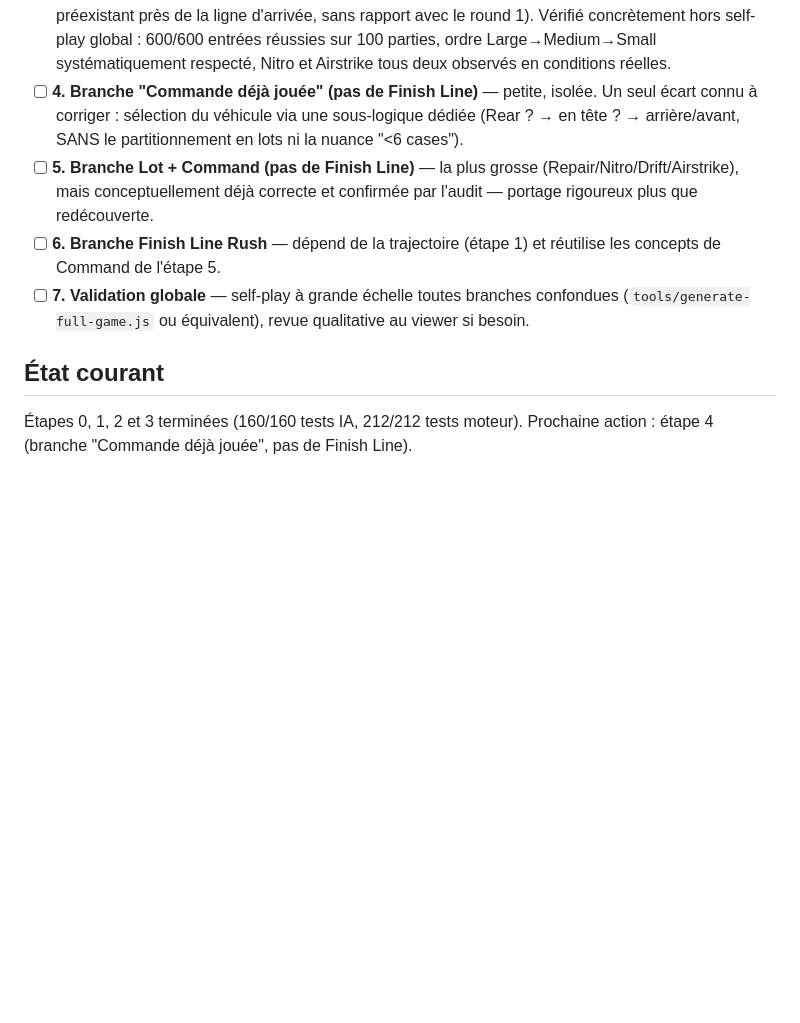
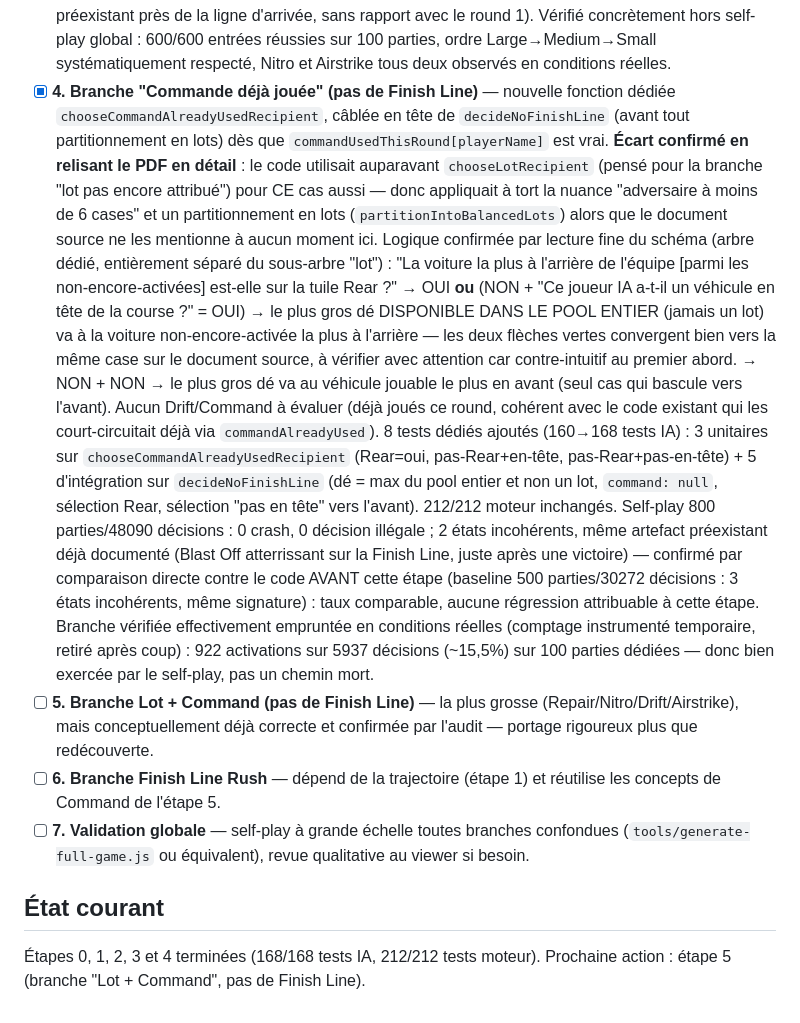
Before and after one commit to Mayrik-P/Projet-Bambi, a Markdown page: docs/rewrite-plan.md, the part around the change. Rendered like a GitHub page; blank space fills up the shorter version.

```diff
--- a/docs/rewrite-plan.md
+++ b/docs/rewrite-plan.md
@@ -139,11 +139,47 @@ siennes.
       hors self-play global : 600/600 entrées réussies sur 100
       parties, ordre Large→Medium→Small systématiquement respecté,
       Nitro et Airstrike tous deux observés en conditions réelles.
-- [ ] **4. Branche "Commande déjà jouée" (pas de Finish Line)** —
-      petite, isolée. Un seul écart connu à corriger : sélection du
-      véhicule via une sous-logique dédiée (Rear ? → en tête ? →
-      arrière/avant, SANS le partitionnement en lots ni la nuance
-      "<6 cases").
+- [x] **4. Branche "Commande déjà jouée" (pas de Finish Line)** —
+      nouvelle fonction dédiée `chooseCommandAlreadyUsedRecipient`,
+      câblée en tête de `decideNoFinishLine` (avant tout
+      partitionnement en lots) dès que `commandUsedThisRound[playerName]`
+      est vrai.
+      **Écart confirmé en relisant le PDF en détail** : le code
+      utilisait auparavant `chooseLotRecipient` (pensé pour la branche
+      "lot pas encore attribué") pour CE cas aussi — donc appliquait à
+      tort la nuance "adversaire à moins de 6 cases" et un
+      partitionnement en lots (`partitionIntoBalancedLots`) alors que
+      le document source ne les mentionne à aucun moment ici.
+      Logique confirmée par lecture fine du schéma (arbre dédié,
+      entièrement séparé du sous-arbre "lot") : "La voiture la plus à
+      l'arrière de l'équipe [parmi les non-encore-activées] est-elle
+      sur la tuile Rear ?" → OUI **ou** (NON + "Ce joueur IA a-t-il un
+      véhicule en tête de la course ?" = OUI) → le plus gros dé
+      DISPONIBLE DANS LE POOL ENTIER (jamais un lot) va à la voiture
+      non-encore-activée la plus à l'arrière — les deux flèches vertes
+      convergent bien vers la même case sur le document source, à
+      vérifier avec attention car contre-intuitif au premier abord.
+      → NON + NON → le plus gros dé va au véhicule jouable le plus en
+      avant (seul cas qui bascule vers l'avant). Aucun Drift/Command à
+      évaluer (déjà joués ce round, cohérent avec le code existant qui
+      les court-circuitait déjà via `commandAlreadyUsed`).
+      8 tests dédiés ajoutés (160→168 tests IA) : 3 unitaires sur
+      `chooseCommandAlreadyUsedRecipient` (Rear=oui, pas-Rear+en-tête,
+      pas-Rear+pas-en-tête) + 5 d'intégration sur `decideNoFinishLine`
+      (dé = max du pool entier et non un lot, `command: null`,
+      sélection Rear, sélection "pas en tête" vers l'avant). 212/212
+      moteur inchangés.
+      Self-play 800 parties/48090 décisions : 0 crash, 0 décision
+      illégale ; 2 états incohérents, même artefact préexistant déjà
+      documenté (Blast Off atterrissant sur la Finish Line, juste
+      après une victoire) — confirmé par comparaison directe contre le
+      code AVANT cette étape (baseline 500 parties/30272 décisions :
+      3 états incohérents, même signature) : taux comparable, aucune
+      régression attribuable à cette étape. Branche vérifiée
+      effectivement empruntée en conditions réelles (comptage
+      instrumenté temporaire, retiré après coup) : 922 activations sur
+      5937 décisions (~15,5%) sur 100 parties dédiées — donc bien
+      exercée par le self-play, pas un chemin mort.
 - [ ] **5. Branche Lot + Command (pas de Finish Line)** — la plus
       grosse (Repair/Nitro/Drift/Airstrike), mais conceptuellement
       déjà correcte et confirmée par l'audit — portage rigoureux plus
@@ -156,6 +192,6 @@ siennes.
 
 ## État courant
 
-Étapes 0, 1, 2 et 3 terminées (160/160 tests IA, 212/212 tests moteur).
-Prochaine action : étape 4 (branche "Commande déjà jouée", pas de
-Finish Line).
+Étapes 0, 1, 2, 3 et 4 terminées (168/168 tests IA, 212/212 tests moteur).
+Prochaine action : étape 5 (branche "Lot + Command", pas de Finish
+Line).
```
